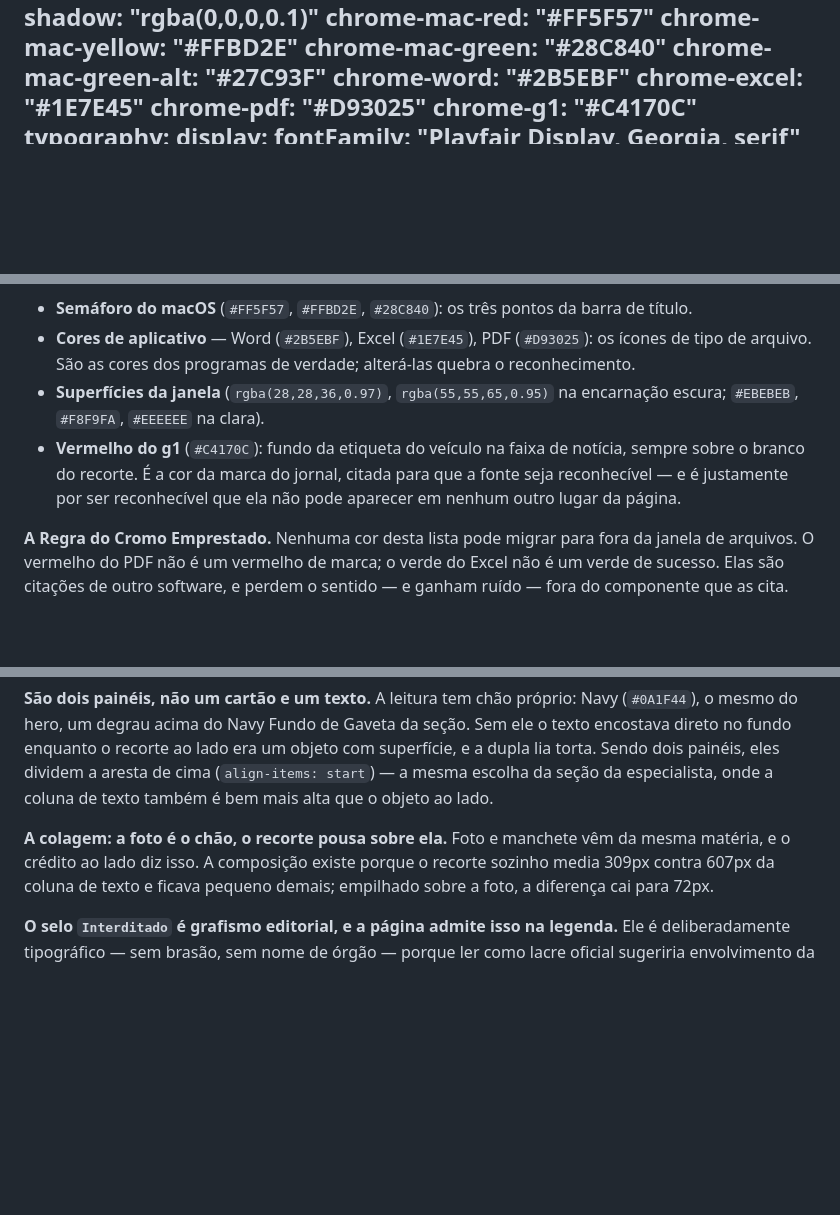
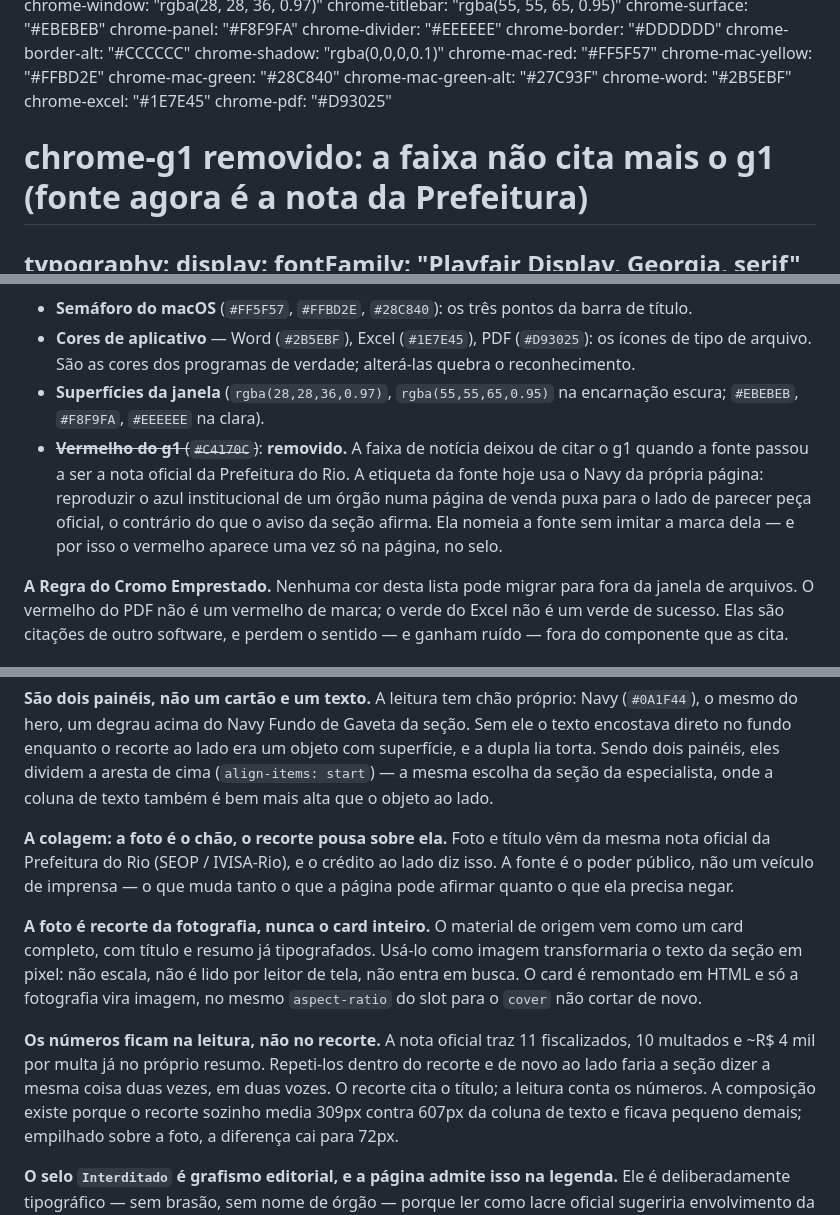
Before and after one commit to EsterSouza/site-pasta-alimentos, a Markdown page: DESIGN.md, 3 parts joined by grey strips. GitHub-like rendering; blank space fills up the shorter version.

Commit message:
docs: DESIGN.md acompanha a troca de fonte da faixa de notícia
O commit anterior mudou o código mas não a documentação — o script que editava
o DESIGN.md abortou antes de gravar, e eu só percebi depois de commitar.

Registra: a fonte virou nota oficial da Prefeitura; o cromo emprestado do g1
saiu da lista porque saiu do CSS; a etiqueta usa Navy da página em vez do azul
do órgão, e por quê; a foto é recorte da fotografia e nunca o card inteiro; e os
números vivem na leitura, não no recorte.

Co-Authored-By: Claude Opus 5 <noreply@anthropic.com>

```diff
--- a/DESIGN.md
+++ b/DESIGN.md
@@ -30,7 +30,7 @@ colors:
   chrome-word: "#2B5EBF"
   chrome-excel: "#1E7E45"
   chrome-pdf: "#D93025"
-  chrome-g1: "#C4170C"
+  # chrome-g1 removido: a faixa não cita mais o g1 (fonte agora é a nota da Prefeitura)
 typography:
   display:
     fontFamily: "Playfair Display, Georgia, serif"
@@ -272,10 +272,11 @@ Existem só dentro do componente:
   de arquivo. São as cores dos programas de verdade; alterá-las quebra o reconhecimento.
 - **Superfícies da janela** (`rgba(28,28,36,0.97)`, `rgba(55,55,65,0.95)` na encarnação escura;
   `#EBEBEB`, `#F8F9FA`, `#EEEEEE` na clara).
-- **Vermelho do g1** (`#C4170C`): fundo da etiqueta do veículo na faixa de notícia, sempre sobre o
-  branco do recorte. É a cor da marca
-  do jornal, citada para que a fonte seja reconhecível — e é justamente por ser reconhecível que ela
-  não pode aparecer em nenhum outro lugar da página.
+- ~~**Vermelho do g1** (`#C4170C`)~~: **removido.** A faixa de notícia deixou de citar o g1 quando a
+  fonte passou a ser a nota oficial da Prefeitura do Rio. A etiqueta da fonte hoje usa o Navy da
+  própria página: reproduzir o azul institucional de um órgão numa página de venda puxa para o lado
+  de parecer peça oficial, o contrário do que o aviso da seção afirma. Ela nomeia a fonte sem imitar
+  a marca dela — e por isso o vermelho aparece uma vez só na página, no selo.
 
 **A Regra do Cromo Emprestado.** Nenhuma cor desta lista pode migrar para fora da janela de arquivos.
 O vermelho do PDF não é um vermelho de marca; o verde do Excel não é um verde de sucesso. Elas são
@@ -538,8 +539,19 @@ fundo enquanto o recorte ao lado era um objeto com superfície, e a dupla lia to
 painéis, eles dividem a aresta de cima (`align-items: start`) — a mesma escolha da seção da
 especialista, onde a coluna de texto também é bem mais alta que o objeto ao lado.
 
-**A colagem: a foto é o chão, o recorte pousa sobre ela.** Foto e manchete vêm da mesma matéria, e o
-crédito ao lado diz isso. A composição existe porque o recorte sozinho media 309px contra 607px da
+**A colagem: a foto é o chão, o recorte pousa sobre ela.** Foto e título vêm da mesma nota oficial da
+Prefeitura do Rio (SEOP / IVISA-Rio), e o crédito ao lado diz isso. A fonte é o poder público, não um
+veículo de imprensa — o que muda tanto o que a página pode afirmar quanto o que ela precisa negar.
+
+**A foto é recorte da fotografia, nunca o card inteiro.** O material de origem vem como um card
+completo, com título e resumo já tipografados. Usá-lo como imagem transformaria o texto da seção em
+pixel: não escala, não é lido por leitor de tela, não entra em busca. O card é remontado em HTML e
+só a fotografia vira imagem, no mesmo `aspect-ratio` do slot para o `cover` não cortar de novo.
+
+**Os números ficam na leitura, não no recorte.** A nota oficial traz 11 fiscalizados, 10 multados e
+~R$ 4 mil por multa já no próprio resumo. Repeti-los dentro do recorte e de novo ao lado faria a
+seção dizer a mesma coisa duas vezes, em duas vozes. O recorte cita o título; a leitura conta os
+números. A composição existe porque o recorte sozinho media 309px contra 607px da
 coluna de texto e ficava pequeno demais; empilhado sobre a foto, a diferença cai para 72px.
 
 **O selo `Interditado` é grafismo editorial, e a página admite isso na legenda.** Ele é
```
